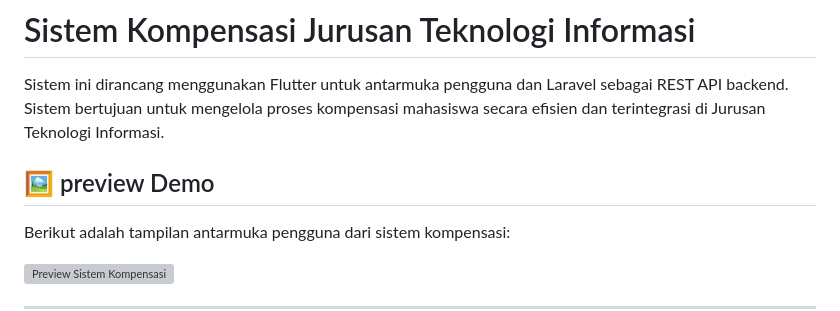
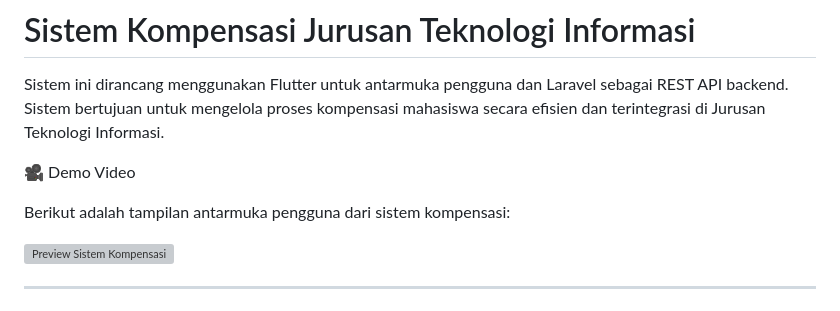
Before and after one commit to MHasanBas/Kompen, a Markdown page: README.md, the part around the change. Drawn GitHub-style; grey boxes are pictures that could not be loaded.

Commit message:
Update README to rename 'preview Demo' section to 'Demo Video'

```diff
--- a/README.md
+++ b/README.md
@@ -2,7 +2,7 @@
 
 Sistem ini dirancang menggunakan Flutter untuk antarmuka pengguna dan Laravel sebagai REST API backend. Sistem bertujuan untuk mengelola proses kompensasi mahasiswa secara efisien dan terintegrasi di Jurusan Teknologi Informasi.
 
-## 🖼️ preview Demo
+🎥 Demo Video
 
 Berikut adalah tampilan antarmuka pengguna dari sistem kompensasi:
 
```
